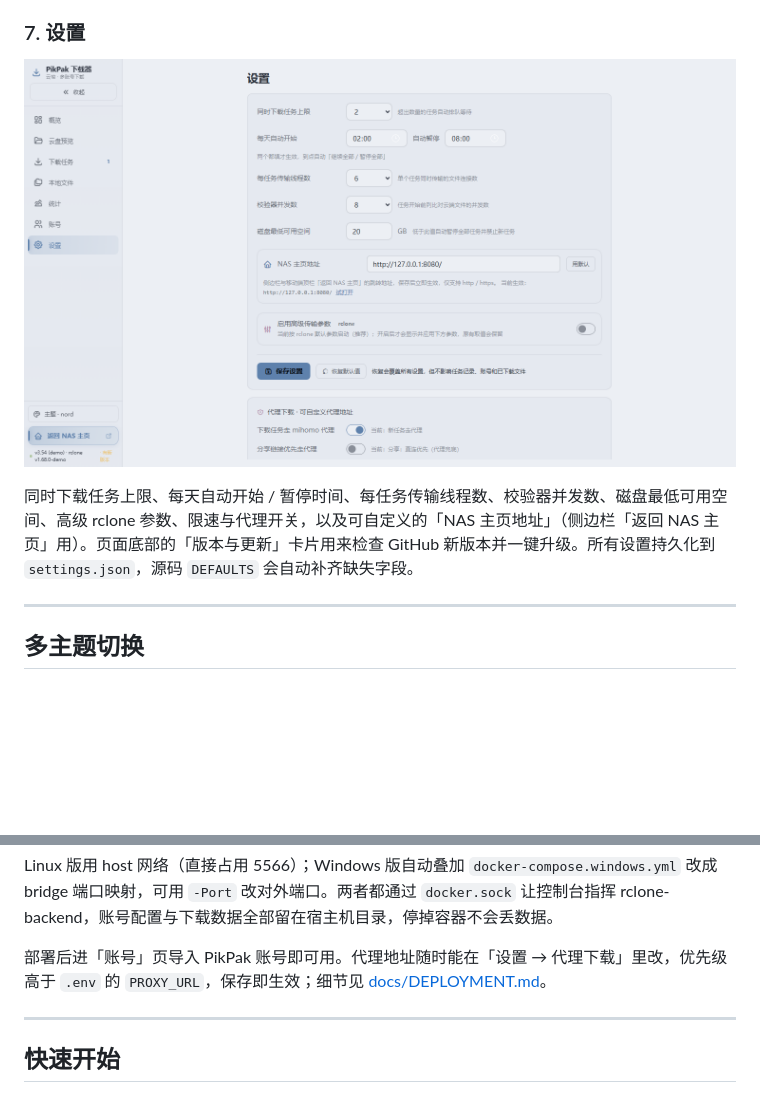
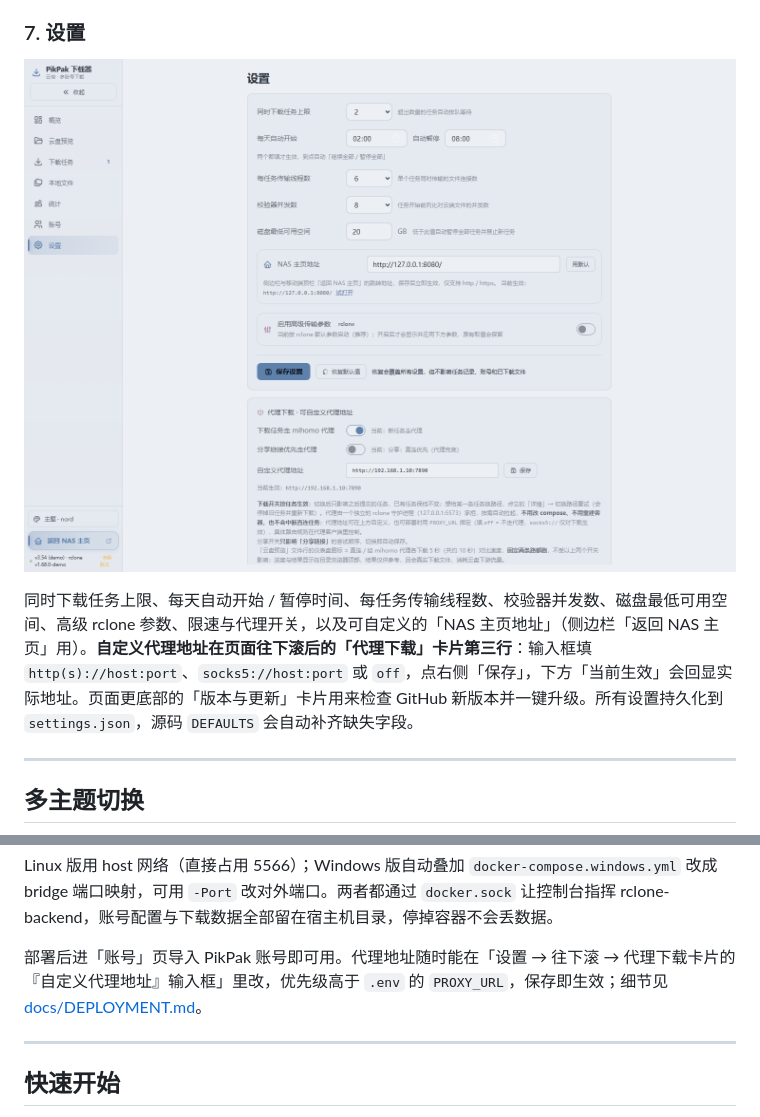
Before and after one commit to Dlany-Cohhh/cloud-shuttle, a Markdown page: README.md, 2 parts joined by grey strips. Drawn GitHub-style; pictures changed too: docs/screenshots/07-settings.png; blank space fills up the shorter version.

Commit message:
docs: 设置页截图补全自定义代理地址输入框并在 README 指明位置

```diff
--- a/README.md
+++ b/README.md
@@ -99,5 +99,5 @@ rclone 进程内存与累计作业健康条；24 小时速度曲线（5 分钟
 
-同时下载任务上限、每天自动开始 / 暂停时间、每任务传输线程数、校验器并发数、磁盘最低可用空间、高级 rclone 参数、限速与代理开关，以及可自定义的「NAS 主页地址」（侧边栏「返回 NAS 主页」用）。页面底部的「版本与更新」卡片用来检查 GitHub 新版本并一键升级。所有设置持久化到 `settings.json`，源码 `DEFAULTS` 会自动补齐缺失字段。
+同时下载任务上限、每天自动开始 / 暂停时间、每任务传输线程数、校验器并发数、磁盘最低可用空间、高级 rclone 参数、限速与代理开关，以及可自定义的「NAS 主页地址」（侧边栏「返回 NAS 主页」用）。**自定义代理地址在页面往下滚后的「代理下载」卡片第三行**：输入框填 `http(s)://host:port`、`socks5://host:port` 或 `off`，点右侧「保存」，下方「当前生效」会回显实际地址。页面更底部的「版本与更新」卡片用来检查 GitHub 新版本并一键升级。所有设置持久化到 `settings.json`，源码 `DEFAULTS` 会自动补齐缺失字段。
 
 ---
 
@@ -198,7 +198,7 @@ powershell -ExecutionPolicy Bypass -File scripts\deploy.ps1
 
 Linux 版用 host 网络（直接占用 5566）；Windows 版自动叠加 `docker-compose.windows.yml` 改成 bridge 端口映射，可用 `-Port` 改对外端口。两者都通过 `docker.sock` 让控制台指挥 rclone-backend，账号配置与下载数据全部留在宿主机目录，停掉容器不会丢数据。
 
-部署后进「账号」页导入 PikPak 账号即可用。代理地址随时能在「设置 → 代理下载」里改，优先级高于 `.env` 的 `PROXY_URL`，保存即生效；细节见 [docs/DEPLOYMENT.md](docs/DEPLOYMENT.md)。
+部署后进「账号」页导入 PikPak 账号即可用。代理地址随时能在「设置 → 往下滚 → 代理下载卡片的『自定义代理地址』输入框」里改，优先级高于 `.env` 的 `PROXY_URL`，保存即生效；细节见 [docs/DEPLOYMENT.md](docs/DEPLOYMENT.md)。
 
 ---
 
```
Also changed, not shown: other parts of README.md (+1 -1 lines).
